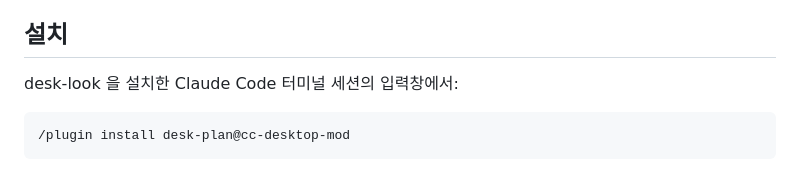
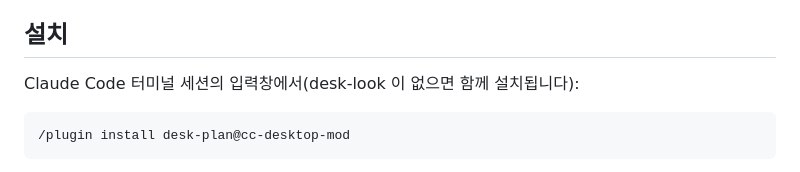
Before and after one commit to KyongSik-Yoon/cc-desktop-mod, a Markdown page: desk-plan/README.ko.md, the part around the change. GitHub-like rendering.

````diff
--- a/desk-plan/README.ko.md
+++ b/desk-plan/README.ko.md
@@ -8,7 +8,7 @@ desk-plan 은 계획 승인(`ExitPlanMode`)을 화면을 덮는 엔진 창 대
 
 ## 설치
 
-desk-look 을 설치한 Claude Code 터미널 세션의 입력창에서:
+Claude Code 터미널 세션의 입력창에서(desk-look 이 없으면 함께 설치됩니다):
 
 ```
 /plugin install desk-plan@cc-desktop-mod
````
Also changed, not shown: desk-plan/README.md (+1 -1 lines).
